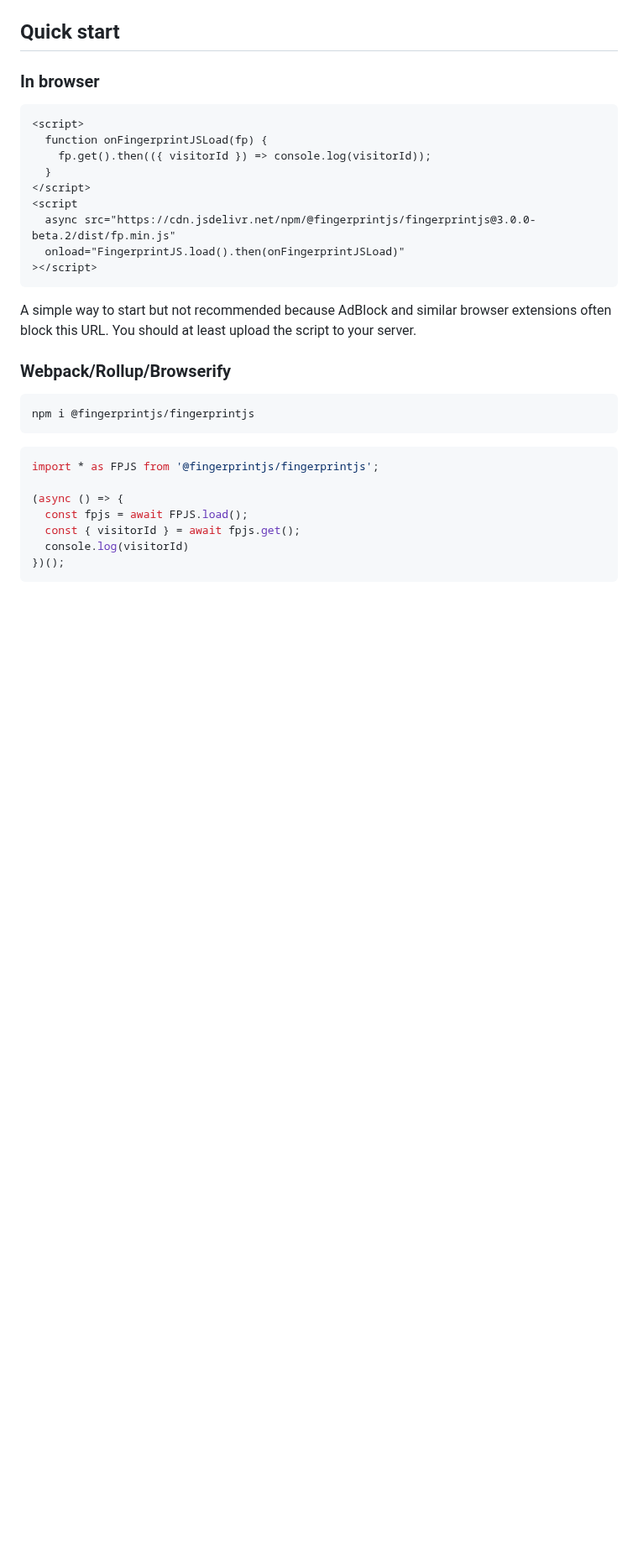
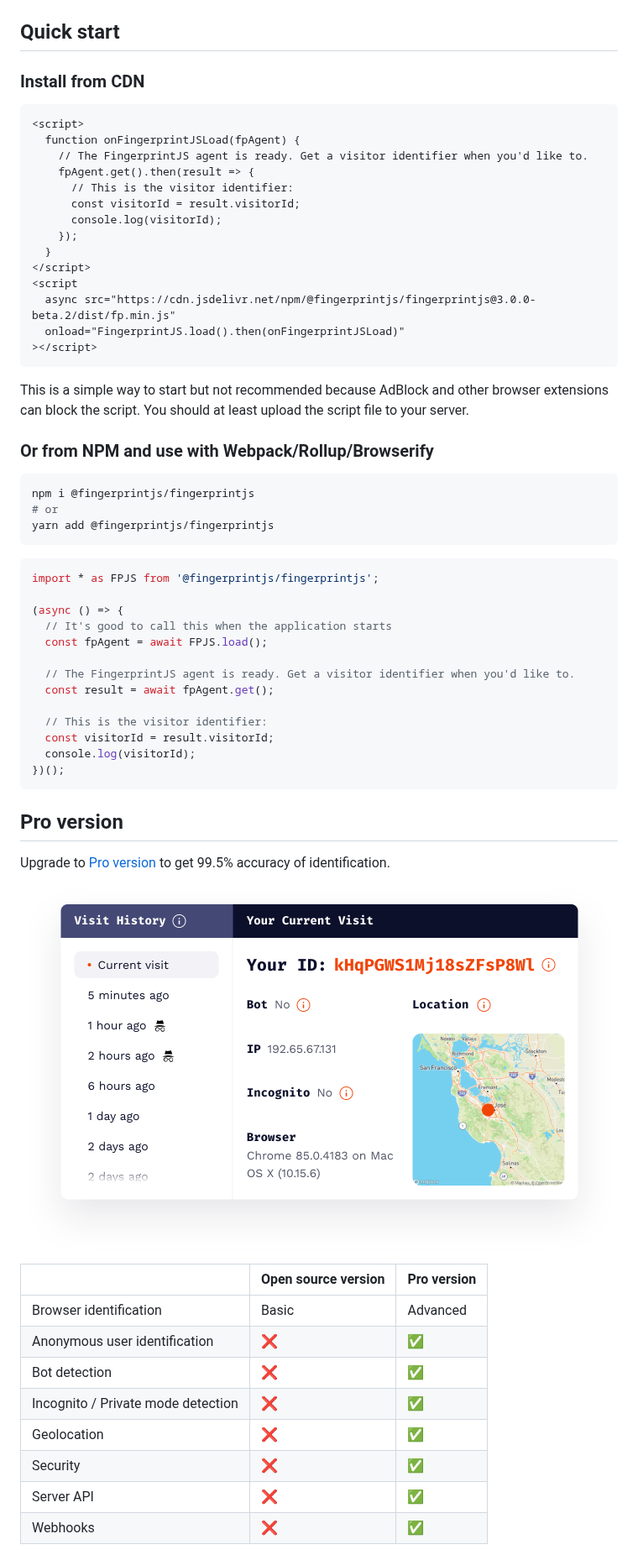
Before and after one commit to fingerprintjs/fingerprintjs, a Markdown page: readme.md, the part around one of its changes. Shown at 84% size. Drawn GitHub-style; pictures changed too: resources/pro_screenshot.png (added); blank space fills up the shorter version.

Commit message:
Make a readme draft

````diff
--- a/readme.md
+++ b/readme.md
@@ -4,12 +20,17 @@ Work in progress, stay tuned.
 
 ## Quick start
 
-### In browser
+### Install from CDN
 
 ```html
 <script>
-  function onFingerprintJSLoad(fp) {
-    fp.get().then(({ visitorId }) => console.log(visitorId));
+  function onFingerprintJSLoad(fpAgent) {
+    // The FingerprintJS agent is ready. Get a visitor identifier when you'd like to.
+    fpAgent.get().then(result => {
+      // This is the visitor identifier:
+      const visitorId = result.visitorId;
+      console.log(visitorId);
+    });
   }
 </script>
 <script
@@ -18,21 +39,51 @@ Work in progress, stay tuned.
 ></script>
 ```
 
-A simple way to start but not recommended because AdBlock and similar browser extensions often block this URL.
-You should at least upload the script to your server.
+This is a simple way to start but not recommended because AdBlock and other browser extensions can block the script.
+You should at least upload the script file to your server.
 
-### Webpack/Rollup/Browserify
+### Or from NPM and use with Webpack/Rollup/Browserify
 
 ```bash
 npm i @fingerprintjs/fingerprintjs
+# or
+yarn add @fingerprintjs/fingerprintjs
 ```
 
 ```js
 import * as FPJS from '@fingerprintjs/fingerprintjs';
 
 (async () => {
-  const fpjs = await FPJS.load();
-  const { visitorId } = await fpjs.get();
-  console.log(visitorId)
+  // It's good to call this when the application starts
+  const fpAgent = await FPJS.load();
+
+  // The FingerprintJS agent is ready. Get a visitor identifier when you'd like to.
+  const result = await fpAgent.get();
+
+  // This is the visitor identifier:
+  const visitorId = result.visitorId;
+  console.log(visitorId);
 })();
 ```
+
+## Pro version
+
+Upgrade to [Pro version](https://fingerprintjs.com) to get 99.5% accuracy of identification.
+
+<p align="center">
+  <a href="https://fingerprintjs.com">
+    <img src="resources/pro_screenshot.png" alt="Pro screenshot" width="697px" />
+  </a>
+</p>
+
+| | Open source version | Pro version |
+|-----|-------|-------|
+| Browser identification | Basic | Advanced |
+| Anonymous user identification | ❌ | ✅ |
+| Bot detection | ❌ | ✅ |
+| Incognito / Private mode detection | ❌ | ✅ |
+| Geolocation | ❌ | ✅ |
+| Security | ❌ | ✅ |
+| Server API | ❌ | ✅ |
+| Webhooks | ❌ | ✅ |
+
````
Also changed, not shown: other parts of readme.md (+43 -3 lines), 1 other file.
